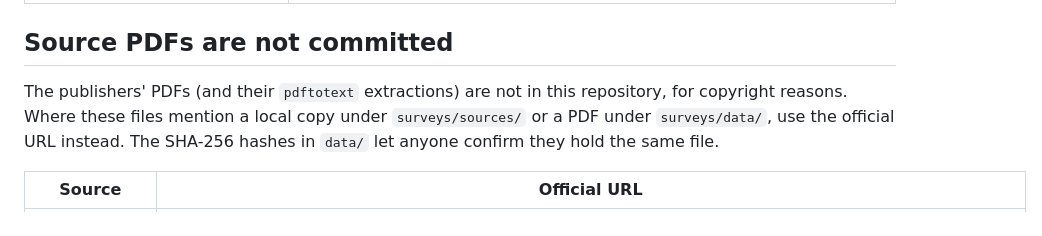
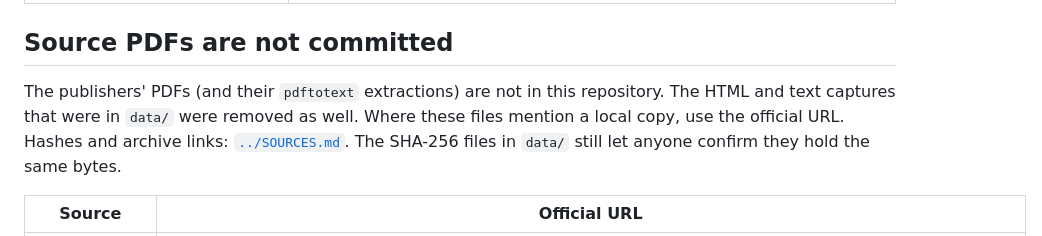
Before and after one commit to LF-Decentralized-Trust-labs/os-frontiers, a Markdown page: docs/surveys/README.md, the part around the change. Rendered like a GitHub page.

Commit message:
Point the survey index at the source list.
The survey directory note still described HTML captures as if they were in the tree.

Signed-off-by: Christian Taylor <106095851+ThatGuyLLC@users.noreply.github.com>
Co-authored-by: Christian Taylor <ThatGuyLLC@users.noreply.github.com>

```diff
--- a/docs/surveys/README.md
+++ b/docs/surveys/README.md
@@ -18,7 +18,7 @@ These are the standalone §2 and §2.7 files. They are not yet folded into [`../
 
 ## Source PDFs are not committed
 
-The publishers' PDFs (and their `pdftotext` extractions) are not in this repository, for copyright reasons. Where these files mention a local copy under `surveys/sources/` or a PDF under `surveys/data/`, use the official URL instead. The SHA-256 hashes in `data/` let anyone confirm they hold the same file.
+The publishers' PDFs (and their `pdftotext` extractions) are not in this repository. The HTML and text captures that were in `data/` were removed as well. Where these files mention a local copy, use the official URL. Hashes and archive links: [`../SOURCES.md`](../SOURCES.md). The SHA-256 files in `data/` still let anyone confirm they hold the same bytes.
 
 | Source | Official URL |
 |---|---|
```
